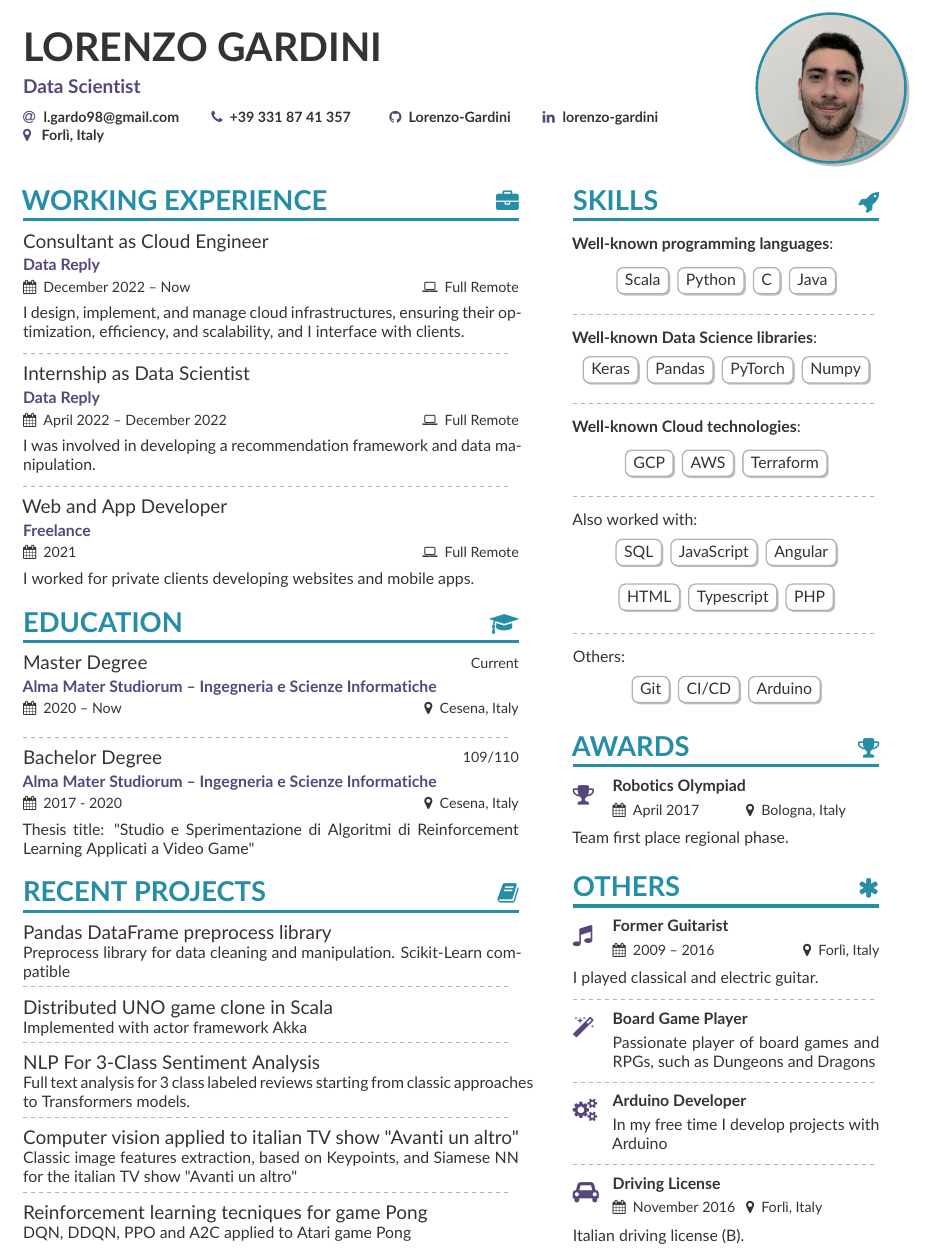
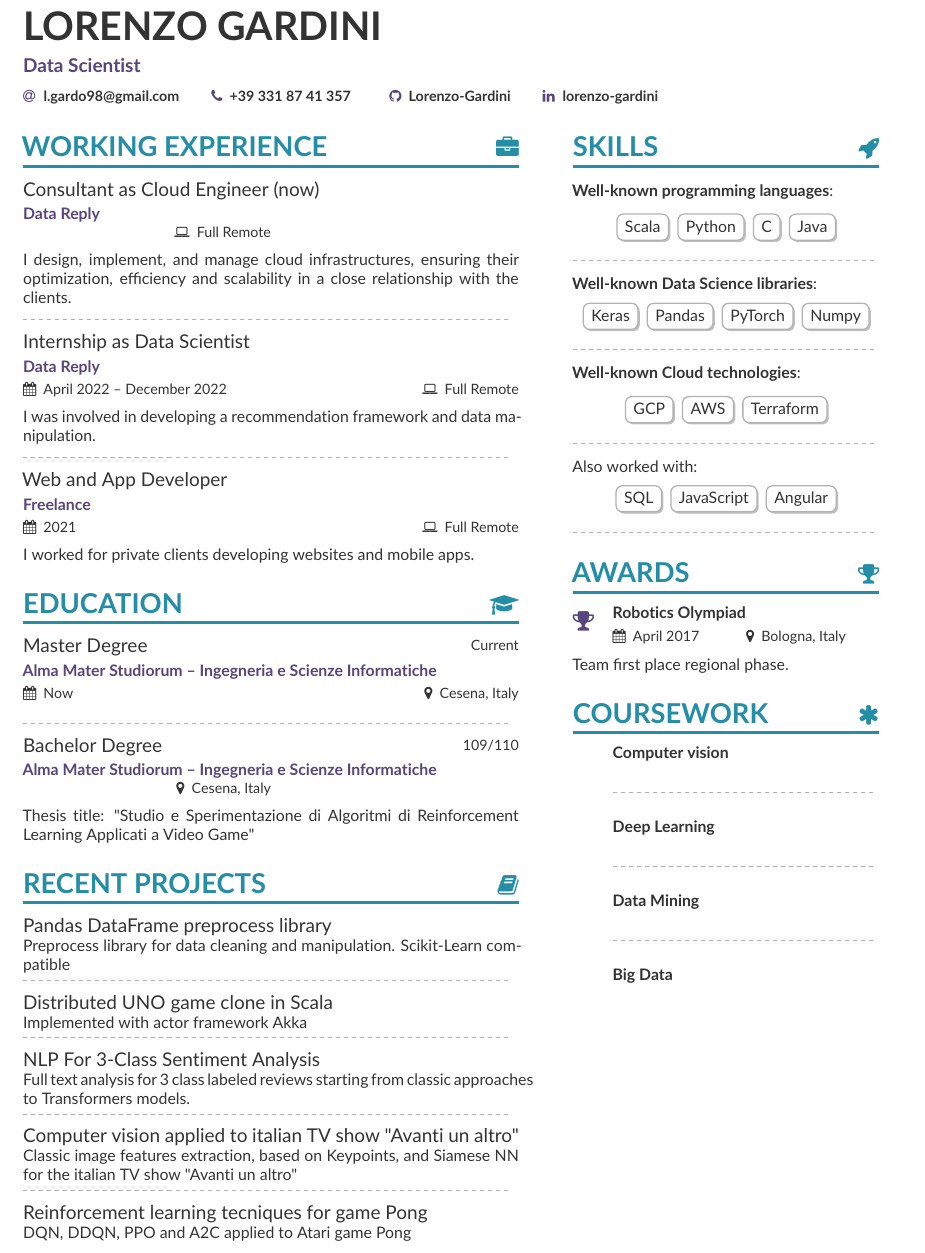
Before and after one commit to Lorenzo-Gardini/curriculum, a LaTeX CV (CV - Lorenzo Gardini.tex, which reads CV - Lorenzo Gardini - sidebar.tex): part of the page, cut so that both start at the same text. Compiled offline with pdfLaTeX.

Commit message:
remove dates, remove other, add exams

```diff
--- a/CV - Lorenzo Gardini - sidebar.tex
+++ b/CV - Lorenzo Gardini - sidebar.tex
@@ -32,19 +32,7 @@ Also worked with:
 \cvtag{JavaScript}
 \cvtag{Angular}
 \end{center}
-\begin{center}
-  \cvtag{HTML}
-  \cvtag{Typescript}
-  \cvtag{PHP}
-\end{center}
 \divider{}
-
-Others:
-\begin{center}
-  \cvtag{Git}
-  \cvtag{CI/CD}
-  \cvtag{Arduino}
-\end{center}
 
 \cvsection{Awards}{\faTrophy}
 
@@ -56,23 +44,15 @@ Team first place regional phase.
 
 \medskip
 
-\cvsection{Others}{\faAsterisk}
+\cvsection{Coursework}{\faAsterisk}
 
-\cvachievement{\faMusic}{Former Guitarist \smallskip}%
-{\small \makebox[.5\linewidth][l]{\faCalendar\hspace{0.5em}2009 -- 2016}%
-  \small\makebox[0.5\linewidth][r]{\faMapMarker\hspace{0.5em}Forlì, Italy}}\par%
-I played classical and electric guitar.%
+\cvachievement{}{Computer vision \smallskip}%
 \divider{}
 
-\cvachievement{\faMagic}{Board Game Player\smallskip}%
-{Passionate player of board games and RPGs, such as Dungeons and Dragons}
+\cvachievement{}{Deep Learning \smallskip}%
 \divider{}
 
-\cvachievement{\faGears}{Arduino Developer\smallskip}%
-{In my free time I develop projects with \href{https://www.arduino.cc/}{Arduino}}
+\cvachievement{}{Data Mining \smallskip}%
 \divider{}
 
-\cvachievement{\faCar}{Driving License\smallskip}%
-{\small \makebox[.5\linewidth][l]{\faCalendar\hspace{0.5em}November 2016}%
-  \small\makebox[0.5\linewidth][l]{\faMapMarker\hspace{0.5em}Forlì, Italy}}\par%
-Italian driving license (B).
+\cvachievement{}{Big Data \smallskip}%
--- a/CV - Lorenzo Gardini.tex
+++ b/CV - Lorenzo Gardini.tex
@@ -134,7 +134,7 @@
 
 \name{Lorenzo Gardini}
 \tagline{Data Scientist\vspace{.05cm}}
-\photo{2.75cm}{img/photo}
+%% REMOVED \photo{2.75cm}{img/photo}
 \personalinfo{
   \email{\href{mailto:l.gardo98@gmail.com}{\hspace{.025cm}l.gardo98@gmail.com}}
   \phone{\href{tel:+393318741357}{+39 331 87 41 357 \hspace{.65mm}}}
@@ -142,7 +142,7 @@
     {Lorenzo-Gardini}}
   \printinfo{\faLinkedin}{\href{https://www.linkedin.com/in/lorenzo-gardini/}
     {\hspace{.12mm}lorenzo-gardini}}
-  \home{\href{https://it.wikipedia.org/wiki/Forlì}{\hspace{.75mm}Forlì, Italy}\hspace{5.85mm}}
+%% REMOVED \home{\href{https://it.wikipedia.org/wiki/Forlì}{\hspace{.75mm}Forlì, Italy}\hspace{5.85mm}}
 }
 
 \begin{fullwidth}
@@ -152,11 +152,11 @@
 % EXPERIENCE
 \cvsection[CV - Lorenzo Gardini - sidebar]{Working Experience}{\faBriefcase}
 
-\position{Consultant as Cloud Engineer}{}
+\position{Consultant as Cloud Engineer (now)}{}
 \institution{\href{https://www.reply.com/data-reply/en/}{Data Reply}}%
-\duration{December 2022 -- Now}%
+%% REMOVED \duration{December 2022 -- Now}%
 \location[remote]{Full Remote}%
-I design, implement, and manage cloud infrastructures, ensuring their optimization, efficiency, and scalability, and I interface with clients.%
+I design, implement, and manage cloud infrastructures, ensuring their optimization, efficiency and scalability in a close relationship with the clients.%
 \divider{}
 
 
@@ -182,7 +182,7 @@ I worked for private clients developing websites and mobile apps.
 \institution{%
   \href{https://corsi.unibo.it/magistrale/IngegneriaScienzeInformatiche}{Alma Mater Studiorum -- Ingegneria e Scienze Informatiche}%
 }%
-\duration{2020 -- Now}%
+\duration{Now}%
 \location{Cesena, Italy}%
 \divider{}
 
@@ -191,7 +191,7 @@ I worked for private clients developing websites and mobile apps.
 \institution{%
   \href{https://corsi.unibo.it/laurea/IngegneriaScienzeInformatiche}{Alma Mater Studiorum -- Ingegneria e Scienze Informatiche}%
 }%
-\duration{2017 - 2020}%
+%% REMOVED \duration{2017 - 2020}%
 \location{Cesena, Italy}%
 Thesis title: "Studio e Sperimentazione di Algoritmi di Reinforcement Learning Applicati a Video Game"
 
```
